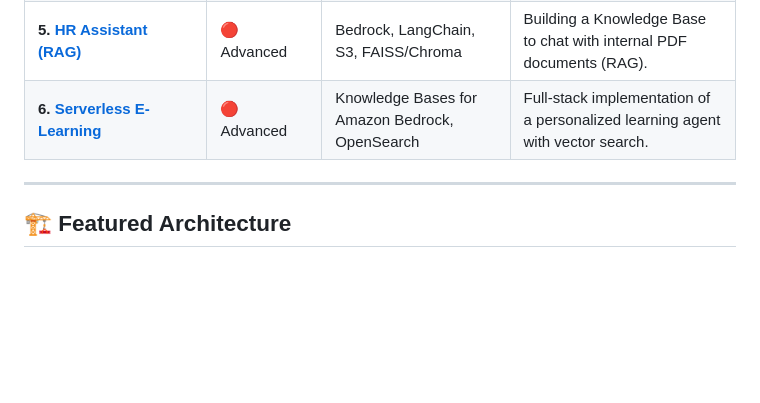
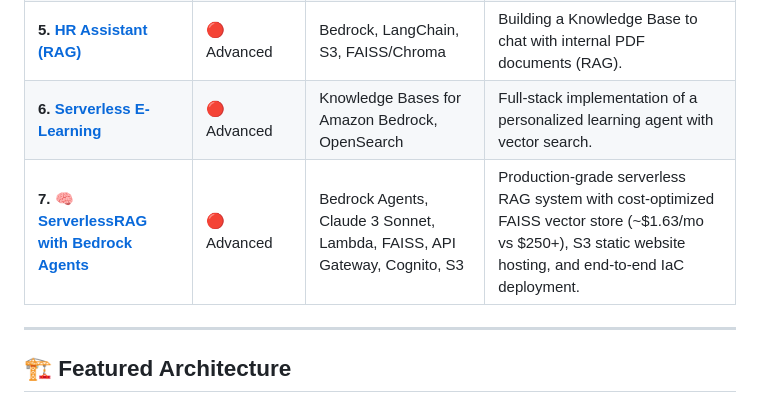
Before and after one commit to phanikolla/GenAI_Projects, a Markdown page: README.md, the part around the change. GitHub-like rendering; blank space fills up the shorter version.

Commit message:
docs: add ServerlessRAG project to root README directory table

```diff
--- a/README.md
+++ b/README.md
@@ -41,6 +41,7 @@ Each project serves as a comprehensive blueprint that developers can fork, custo
 | **4. [Llama 3 Chatbot](./BedrockChatbot)** | 🟡 Intermediate | Llama 3, LangChain, Streamlit | Managing chat memory and session state with open-source models on AWS. |
 | **5. [HR Assistant (RAG)](./RAG_Project)** | 🔴 Advanced | Bedrock, LangChain, S3, FAISS/Chroma | Building a Knowledge Base to chat with internal PDF documents (RAG). |
 | **6. [Serverless E-Learning](./Knowledgebase_Project)** | 🔴 Advanced | Knowledge Bases for Amazon Bedrock, OpenSearch | Full-stack implementation of a personalized learning agent with vector search. |
+| **7. [🧠 ServerlessRAG with Bedrock Agents](./ServerlessRAG_BedrockAgents)** | 🔴 Advanced | Bedrock Agents, Claude 3 Sonnet, Lambda, FAISS, API Gateway, Cognito, S3 | Production-grade serverless RAG system with cost-optimized FAISS vector store (~$1.63/mo vs $250+), S3 static website hosting, and end-to-end IaC deployment. |
 
 ---
 
```
